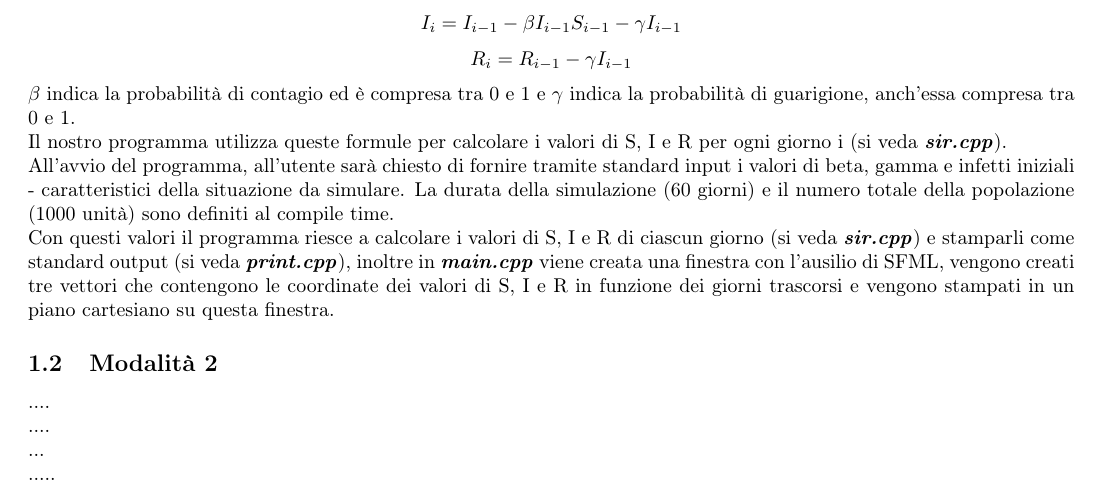
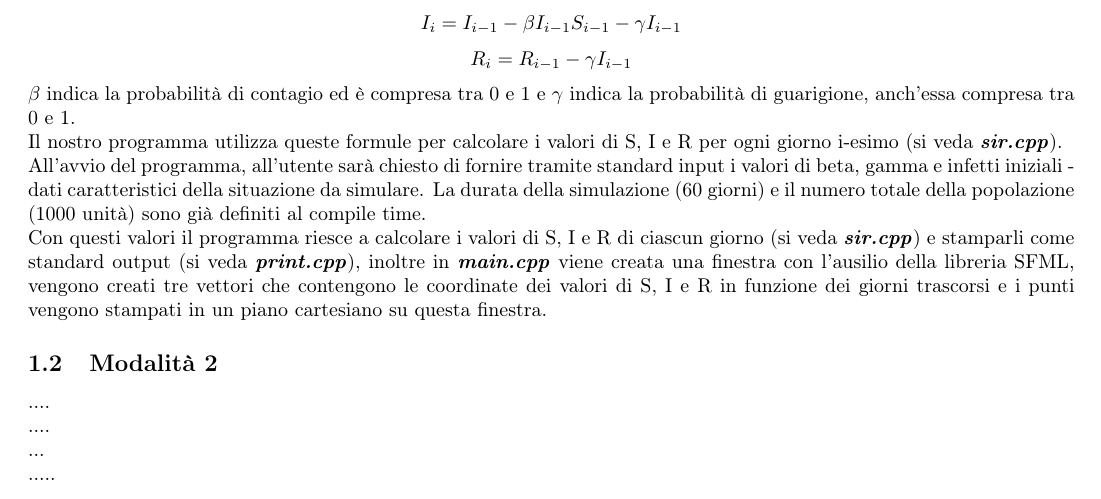
Before and after one commit to chenyiqing49/SIRmodel, a LaTeX paper (tex/relazione.tex): part of page 1 of 3, cut so that both start at the same text. Compiled offline with pdfLaTeX.

Commit message:
Update relazione.tex

```diff
--- a/tex/relazione.tex
+++ b/tex/relazione.tex
@@ -48,11 +48,11 @@ R_i = R_{i - 1} - \gamma I_{i - 1}
  \]
 $\beta$ indica la probabilità di contagio ed è compresa tra 0 e 1 e $\gamma$ indica la probabilità di guarigione, anch'essa compresa tra 0 e 1.
 \ \\
-Il nostro programma utilizza queste formule per calcolare i valori di S, I e R per ogni giorno i (si veda  \textbf{\textit{sir.cpp}}).
+Il nostro programma utilizza queste formule per calcolare i valori di S, I e R per ogni giorno i-esimo (si veda  \textbf{\textit{sir.cpp}}).
 \ \\
-All'avvio del programma, all'utente sarà chiesto di fornire tramite standard input i valori di beta, gamma e infetti iniziali - caratteristici della situazione da simulare. La durata della simulazione (60 giorni) e il numero totale della popolazione (1000 unità) sono definiti al compile time.
+All'avvio del programma, all'utente sarà chiesto di fornire tramite standard input i valori di beta, gamma e infetti iniziali - dati caratteristici della situazione da simulare. La durata della simulazione (60 giorni) e il numero totale della popolazione (1000 unità) sono già definiti al compile time.
 \\
-Con questi valori il programma riesce a calcolare i valori di S, I e R di ciascun giorno (si veda  \textbf{\textit{sir.cpp}}) e stamparli come standard output (si veda  \textbf{\textit{print.cpp}}), inoltre in \textbf{\textit{main.cpp}} viene creata una finestra con l'ausilio di SFML, vengono creati tre vettori che contengono le coordinate dei valori di S, I e R in funzione dei giorni trascorsi e vengono stampati in un piano cartesiano su questa finestra.
+Con questi valori il programma riesce a calcolare i valori di S, I e R di ciascun giorno (si veda  \textbf{\textit{sir.cpp}}) e stamparli come standard output (si veda  \textbf{\textit{print.cpp}}), inoltre in \textbf{\textit{main.cpp}} viene creata una finestra con l'ausilio della libreria SFML, vengono creati tre vettori che contengono le coordinate dei valori di S, I e R in funzione dei giorni trascorsi e i punti vengono stampati in un piano cartesiano su questa finestra.
 
 
 \subsection{Modalità 2}
```
